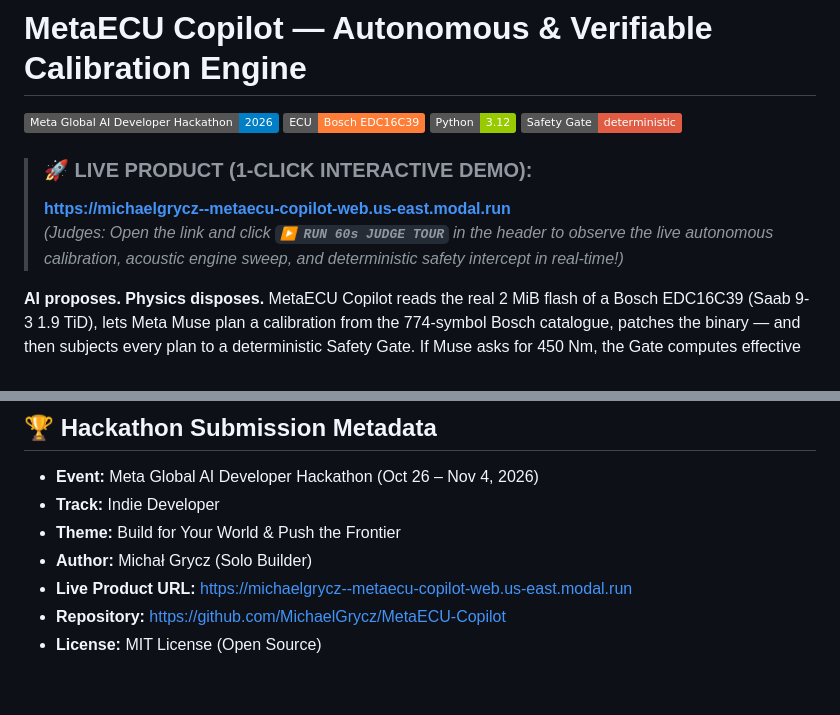
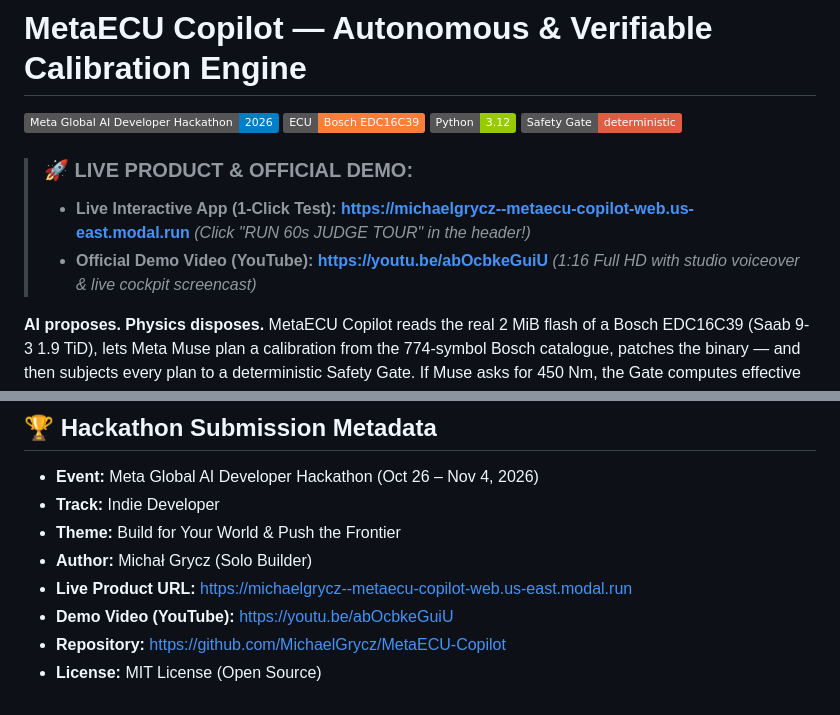
Before and after one commit to MichaelGrycz/MetaECU-Copilot, a Markdown page: README.md, 2 parts joined by grey strips. Drawn GitHub-style; badges without logos.

Commit message:
docs: add official demo video link (https://youtu.be/abOcbkeGuiU)

```diff
--- a/README.md
+++ b/README.md
@@ -5,9 +5,9 @@
 ![Python](https://img.shields.io/badge/Python-3.12-green)
 ![Safety Gate](https://img.shields.io/badge/Safety%20Gate-deterministic-red)
 
-> ### 🚀 LIVE PRODUCT (1-CLICK INTERACTIVE DEMO):
-> **[https://michaelgrycz--metaecu-copilot-web.us-east.modal.run](https://michaelgrycz--metaecu-copilot-web.us-east.modal.run)**
-> *(Judges: Open the link and click **`▶ RUN 60s JUDGE TOUR`** in the header to observe the live autonomous calibration, acoustic engine sweep, and deterministic safety intercept in real-time!)*
+> ### 🚀 LIVE PRODUCT & OFFICIAL DEMO:
+> - **Live Interactive App (1-Click Test):** **[https://michaelgrycz--metaecu-copilot-web.us-east.modal.run](https://michaelgrycz--metaecu-copilot-web.us-east.modal.run)** *(Click "RUN 60s JUDGE TOUR" in the header!)*
+> - **Official Demo Video (YouTube):** **[https://youtu.be/abOcbkeGuiU](https://youtu.be/abOcbkeGuiU)** *(1:16 Full HD with studio voiceover & live cockpit screencast)*
 
 **AI proposes. Physics disposes.** MetaECU Copilot reads the real 2 MiB flash of a
 Bosch EDC16C39 (Saab 9-3 1.9 TiD), lets Meta Muse plan a calibration from the
@@ -102,5 +102,6 @@ regenerate all recording artifacts with `python demo_assets/generate_demo_assets
 - **Theme:** Build for Your World & Push the Frontier
 - **Author:** Michał Grycz (Solo Builder)
 - **Live Product URL:** https://michaelgrycz--metaecu-copilot-web.us-east.modal.run
+- **Demo Video (YouTube):** https://youtu.be/abOcbkeGuiU
 - **Repository:** https://github.com/MichaelGrycz/MetaECU-Copilot
 - **License:** MIT License (Open Source)
```
